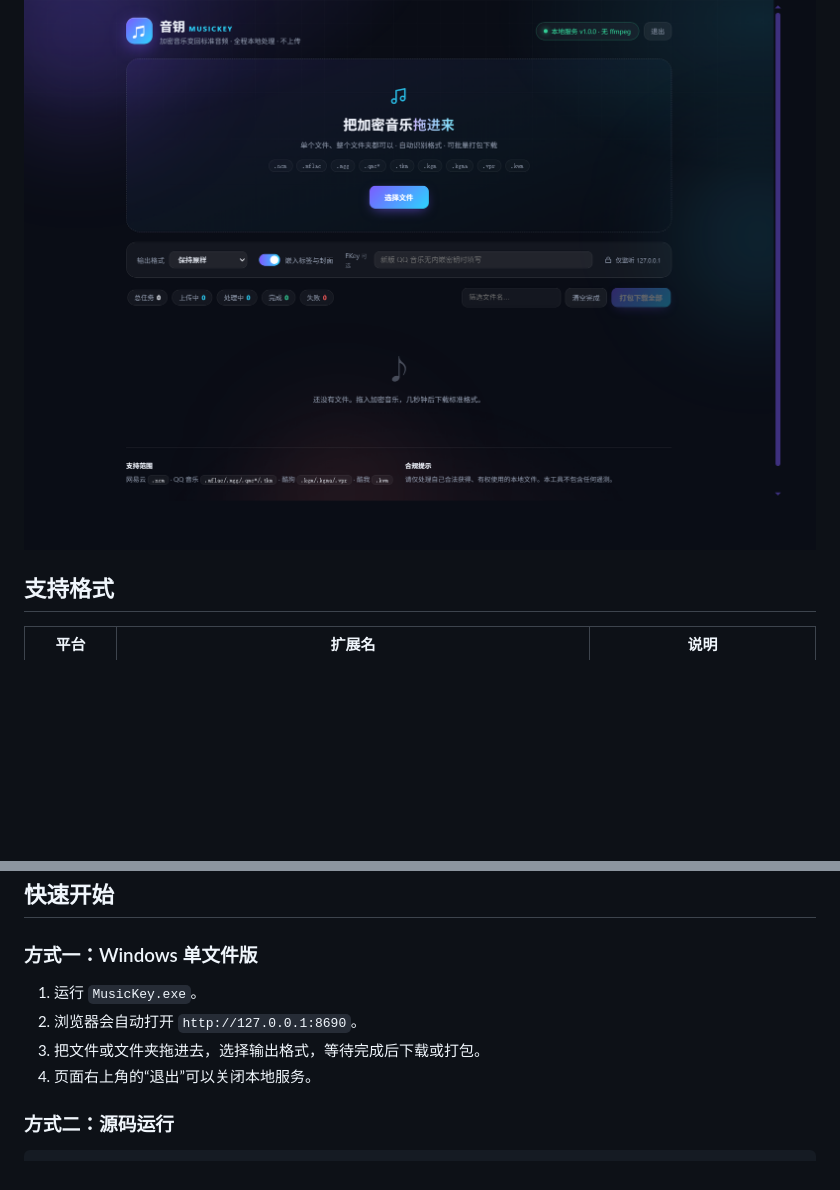
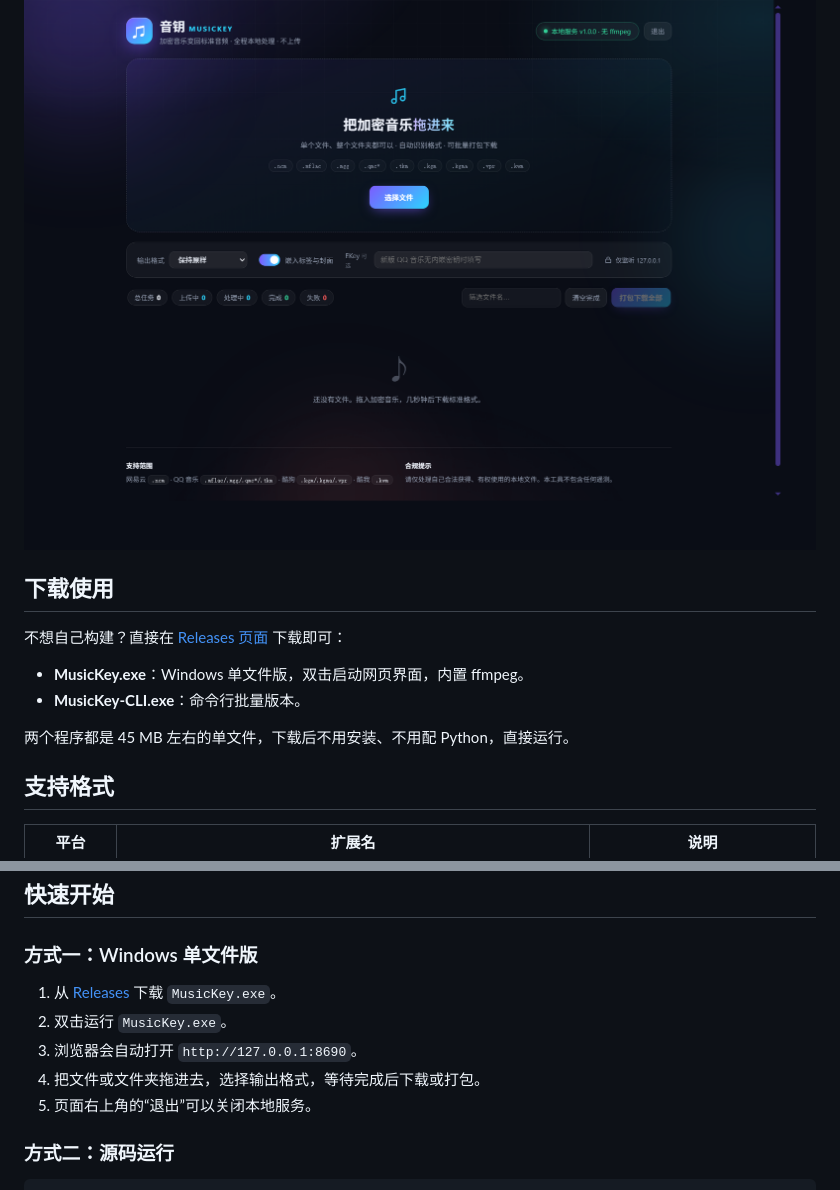
Before and after one commit to seien210300928/music-key-server, a Markdown page: README.md, 2 parts joined by grey strips. Rendered like a GitHub page; blank space fills up the shorter version.

Commit message:
docs: clarify download and usage from GitHub Releases

```diff
--- a/README.md
+++ b/README.md
@@ -17,6 +17,15 @@
 
 ![MusicKey 界面](docs/screenshot.png)
 
+## 下载使用
+
+不想自己构建？直接在 [Releases 页面](https://github.com/Xiaowu-0916/music-key/releases) 下载即可：
+
+- **MusicKey.exe**：Windows 单文件版，双击启动网页界面，内置 ffmpeg。
+- **MusicKey-CLI.exe**：命令行批量版本。
+
+两个程序都是 45 MB 左右的单文件，下载后不用安装、不用配 Python，直接运行。
+
 ## 支持格式
 
 | 平台 | 扩展名 | 说明 |
@@ -33,10 +42,11 @@
 
 ### 方式一：Windows 单文件版
 
-1. 运行 `MusicKey.exe`。
-2. 浏览器会自动打开 `http://127.0.0.1:8690`。
-3. 把文件或文件夹拖进去，选择输出格式，等待完成后下载或打包。
-4. 页面右上角的“退出”可以关闭本地服务。
+1. 从 [Releases](https://github.com/Xiaowu-0916/music-key/releases) 下载 `MusicKey.exe`。
+2. 双击运行 `MusicKey.exe`。
+3. 浏览器会自动打开 `http://127.0.0.1:8690`。
+4. 把文件或文件夹拖进去，选择输出格式，等待完成后下载或打包。
+5. 页面右上角的“退出”可以关闭本地服务。
 
 ### 方式二：源码运行
 
```
